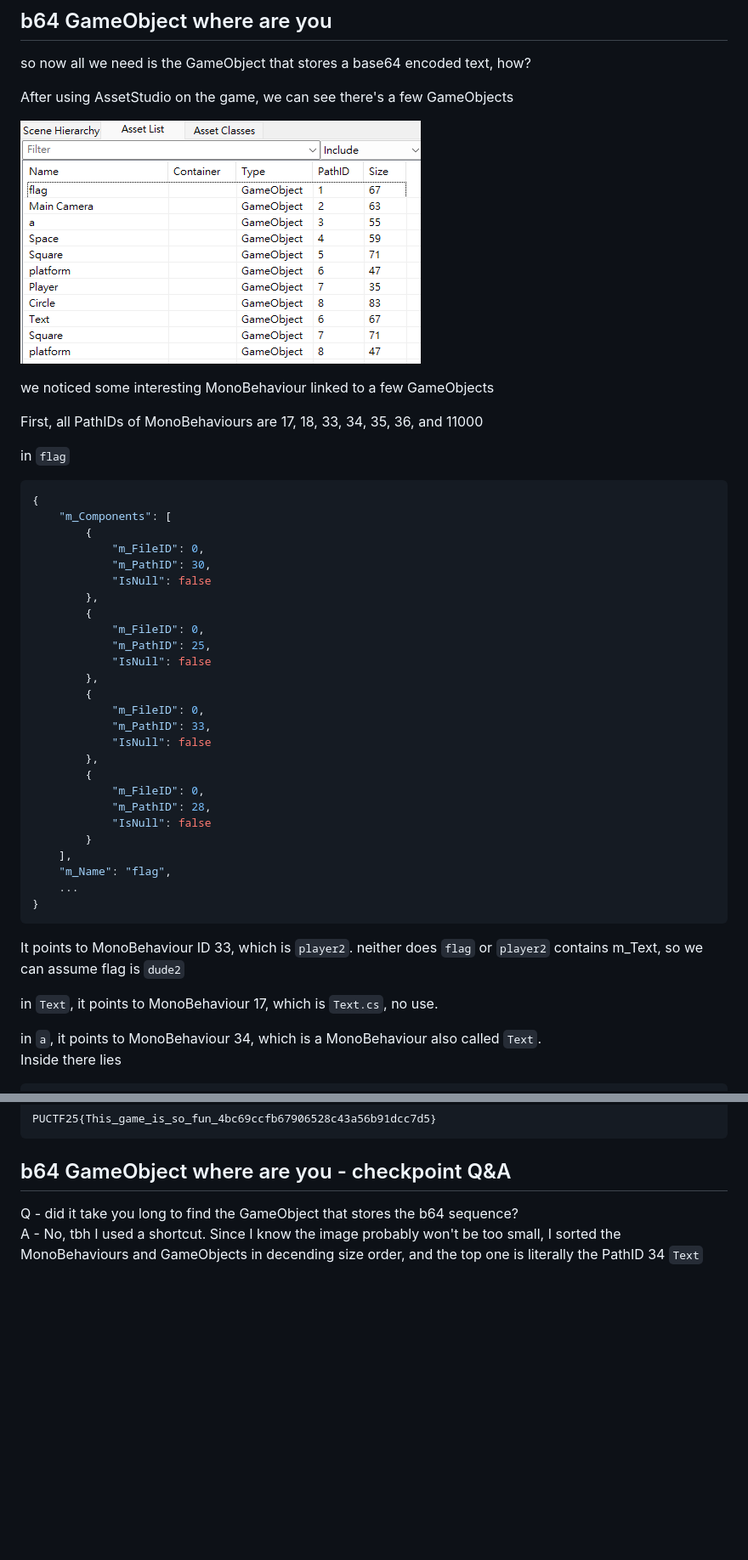
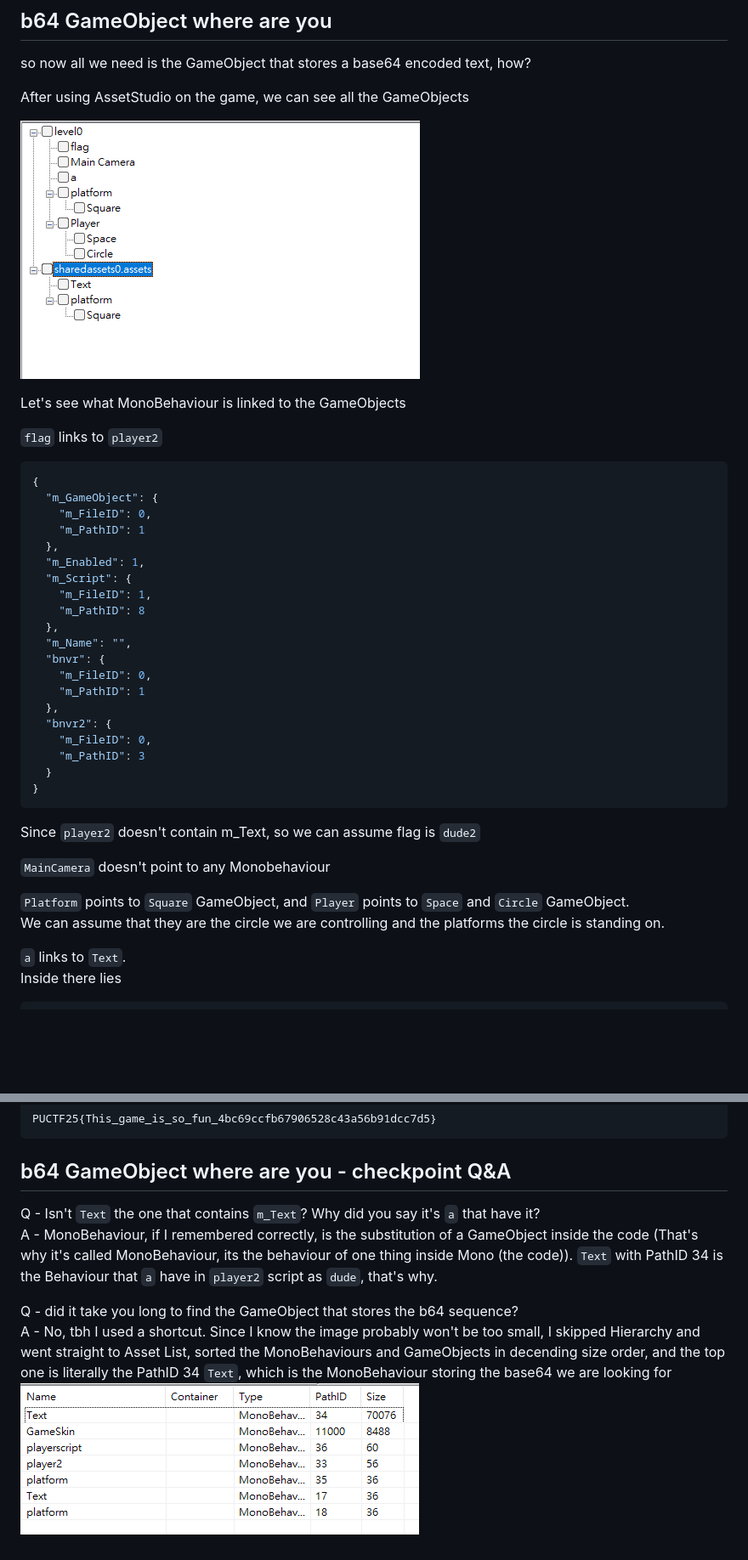
Before and after one commit to TaokyleYT/PUCTF25-Jump_Jump-Writeup, a Markdown page: README.md, 2 parts joined by grey strips. Shown: that part at 85% size. Rendered like a GitHub page; pictures changed too: img/AssetList.png (added), img/AssetStudio1.png; blank space fills up the shorter version.

Commit message:
changed photos and README.md

````diff
--- a/README.md
+++ b/README.md
@@ -798,50 +808,45 @@ A - I didn't know what their uses are, so I just name them dudes since they're G
 
 so now all we need is the GameObject that stores a base64 encoded text, how?
 
-After using AssetStudio on the game, we can see there's a few GameObjects
+After using AssetStudio on the game, we can see all the GameObjects
 
 ![GameObjects](img/AssetStudio1.png)
 
-we noticed some interesting MonoBehaviour linked to a few GameObjects
+Let's see what MonoBehaviour is linked to the GameObjects
 
-First, all PathIDs of MonoBehaviours are 17, 18, 33, 34, 35, 36, and 11000
-
-in `flag`
+`flag` links to `player2`
 
 ```json
 {
-    "m_Components": [
-        {
-            "m_FileID": 0,
-            "m_PathID": 30,
-            "IsNull": false
-        },
-        {
-            "m_FileID": 0,
-            "m_PathID": 25,
-            "IsNull": false
-        },
-        {
-            "m_FileID": 0,
-            "m_PathID": 33,
-            "IsNull": false
-        },
-        {
-            "m_FileID": 0,
-            "m_PathID": 28,
-            "IsNull": false
-        }
-    ],
-    "m_Name": "flag",
-    ...
+  "m_GameObject": {
+    "m_FileID": 0,
+    "m_PathID": 1
+  },
+  "m_Enabled": 1,
+  "m_Script": {
+    "m_FileID": 1,
+    "m_PathID": 8
+  },
+  "m_Name": "",
+  "bnvr": {
+    "m_FileID": 0,
+    "m_PathID": 1
+  },
+  "bnvr2": {
+    "m_FileID": 0,
+    "m_PathID": 3
+  }
 }
 ```
 
-It points to MonoBehaviour ID 33, which is `player2`. neither does `flag` or `player2` contains m_Text, so we can assume flag is `dude2`
+Since `player2` doesn't contain m_Text, so we can assume flag is `dude2`
 
-in `Text`, it points to MonoBehaviour 17, which is `Text.cs`, no use.
+`MainCamera` doesn't point to any Monobehaviour
 
-in `a`, it points to MonoBehaviour 34, which is a MonoBehaviour also called `Text`.\
+`Platform` points to `Square` GameObject, and `Player` points to `Space` and `Circle` GameObject.\
+We can assume that they are the circle we are controlling and the platforms the circle is standing on.
+
+`a` links to `Text`.\
 Inside there lies
 
 ```json
@@ -925,5 +933,9 @@ PUCTF25{This_game_is_so_fun_4bc69ccfb67906528c43a56b91dcc7d5}
 
 ## b64 GameObject where are you - checkpoint Q&A
 
+Q - Isn't `Text` the one that contains `m_Text`? Why did you say it's `a` that have it?\
+A - MonoBehaviour, if I remembered correctly, is the substitution of a GameObject inside the code (That's why it's called MonoBehaviour, its the behaviour of one thing inside Mono (the code)). `Text` with PathID 34 is the Behaviour that `a` have in `player2` script as `dude`, that's why.
+
 Q - did it take you long to find the GameObject that stores the b64 sequence?\
-A - No, tbh I used a shortcut. Since I know the image probably won't be too small, I sorted the MonoBehaviours and GameObjects in decending size order, and the top one is literally the PathID 34 `Text`
+A - No, tbh I used a shortcut. Since I know the image probably won't be too small, I skipped Hierarchy and went straight to Asset List, sorted the MonoBehaviours and GameObjects in decending size order, and the top one is literally the PathID 34 `Text`, which is the MonoBehaviour storing the base64 we are looking for
+![Sorted by decending size Asset List](img/AssetList.png)
````
Also changed, not shown: other parts of README.md (+21 -8 lines).
